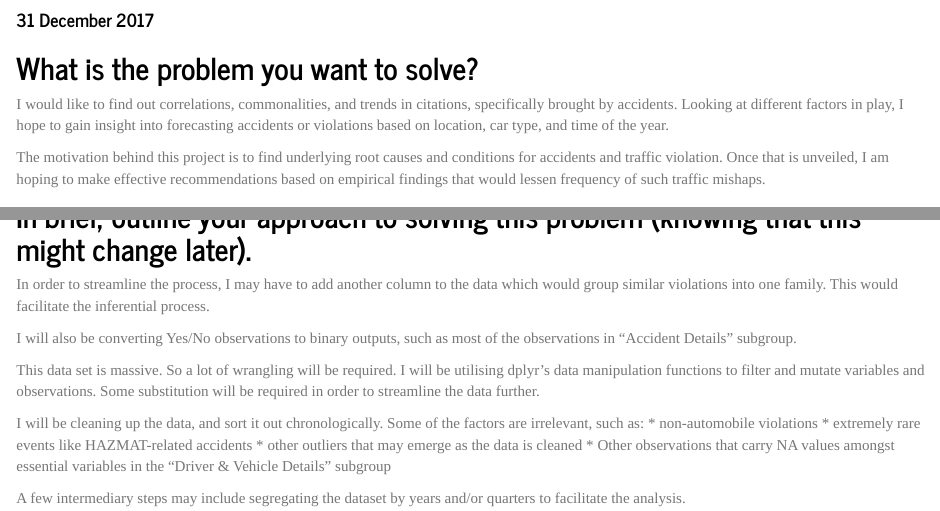
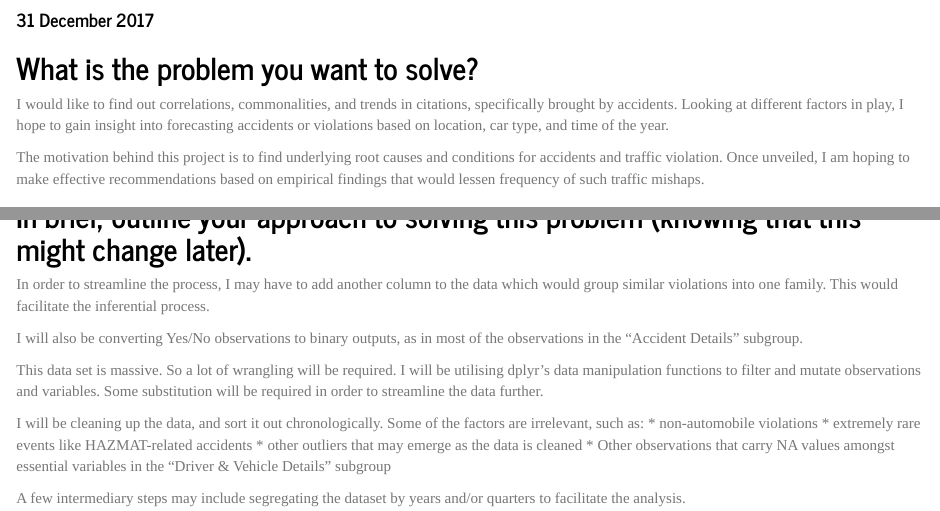
Before and after one commit to abuegho/R-Markdown, an R Markdown document (R-Markdown.Rmd): the page in a window 1100 px wide, from 100 px down, and a second part further down, joined at a grey line. Rendered offline with R 4.5, knitr and Pandoc, with nearby package versions.

Commit message:
post-ready

```diff
--- a/R-Markdown.Rmd
+++ b/R-Markdown.Rmd
@@ -11,7 +11,7 @@ output:
 
 I would like to find out correlations, commonalities, and trends in citations, specifically brought by accidents. Looking at different factors in play, I hope to gain insight into forecasting accidents or violations based on location, car type, and time of the year.
 
-The motivation behind this project is to find underlying root causes and conditions for accidents and traffic violation. Once that is unveiled, I am hoping to make effective recommendations based on empirical findings that would lessen frequency of such traffic mishaps.
+The motivation behind this project is to find underlying root causes and conditions for accidents and traffic violation. Once unveiled, I am hoping to make effective recommendations based on empirical findings that would lessen frequency of such traffic mishaps.
 
 
 ## Who is your client and why do they care about this problem? In other words, what will your client DO or DECIDE based on your analysis that they wouldn’t have otherwise?
@@ -46,9 +46,9 @@ Agency, SubAgency, HAZMAT, and few others..
 
 In order to streamline the process, I may have to add another column to the data which would group similar violations into one family. This would facilitate the inferential process.
 
-I will also be converting Yes/No observations to binary outputs, such as most of the observations in "Accident Details" subgroup.
+I will also be converting Yes/No observations to binary outputs, as in most of the observations in the "Accident Details" subgroup.
 
-This data set is massive. So a lot of wrangling will be required. I will be utilising dplyr's data manipulation functions to filter and mutate variables and observations. Some substitution will be required in order to streamline the data further.
+This data set is massive. So a lot of wrangling will be required. I will be utilising dplyr's data manipulation functions to filter and mutate observations and variables. Some substitution will be required in order to streamline the data further.
 
 I will be cleaning up the data, and sort it out chronologically. Some of the factors are irrelevant, such as:
 * non-automobile violations
```
